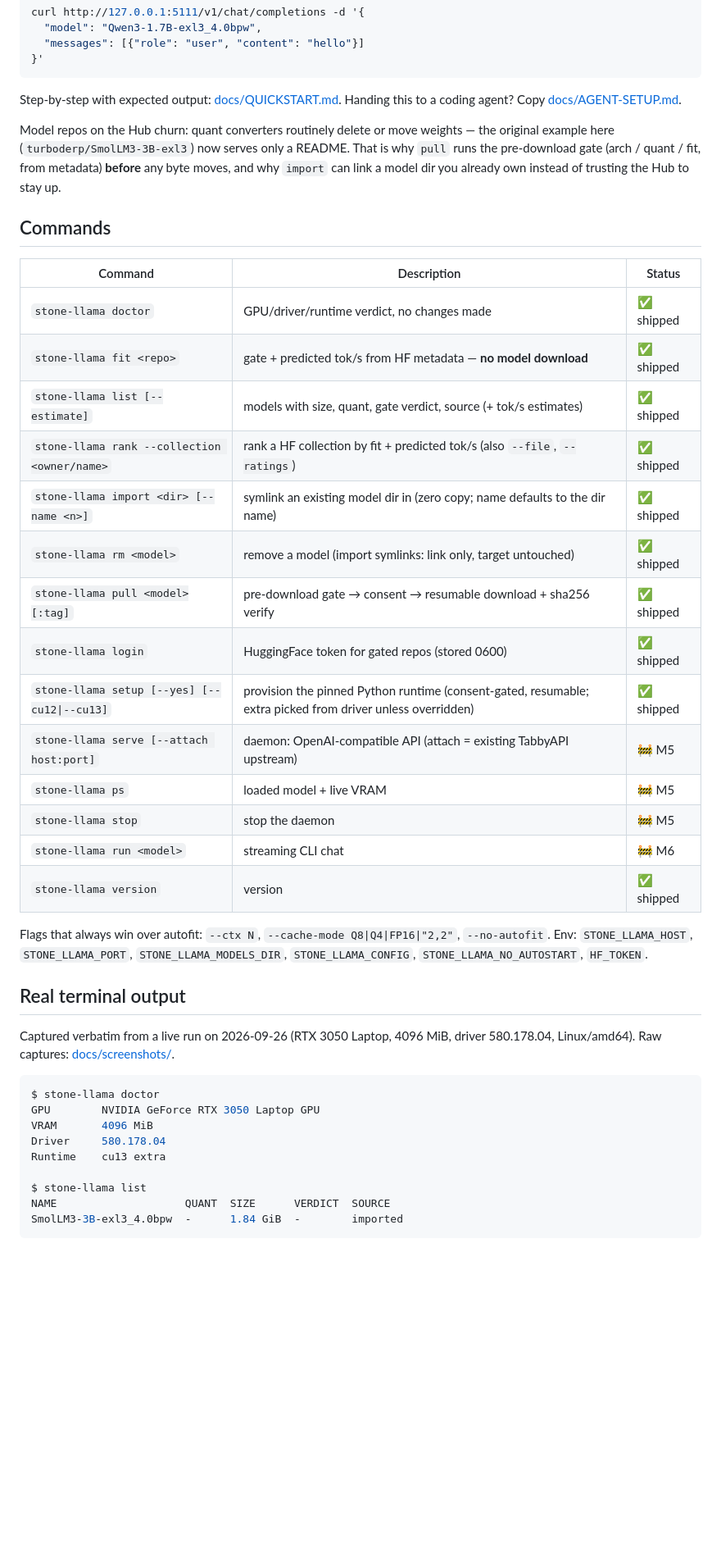
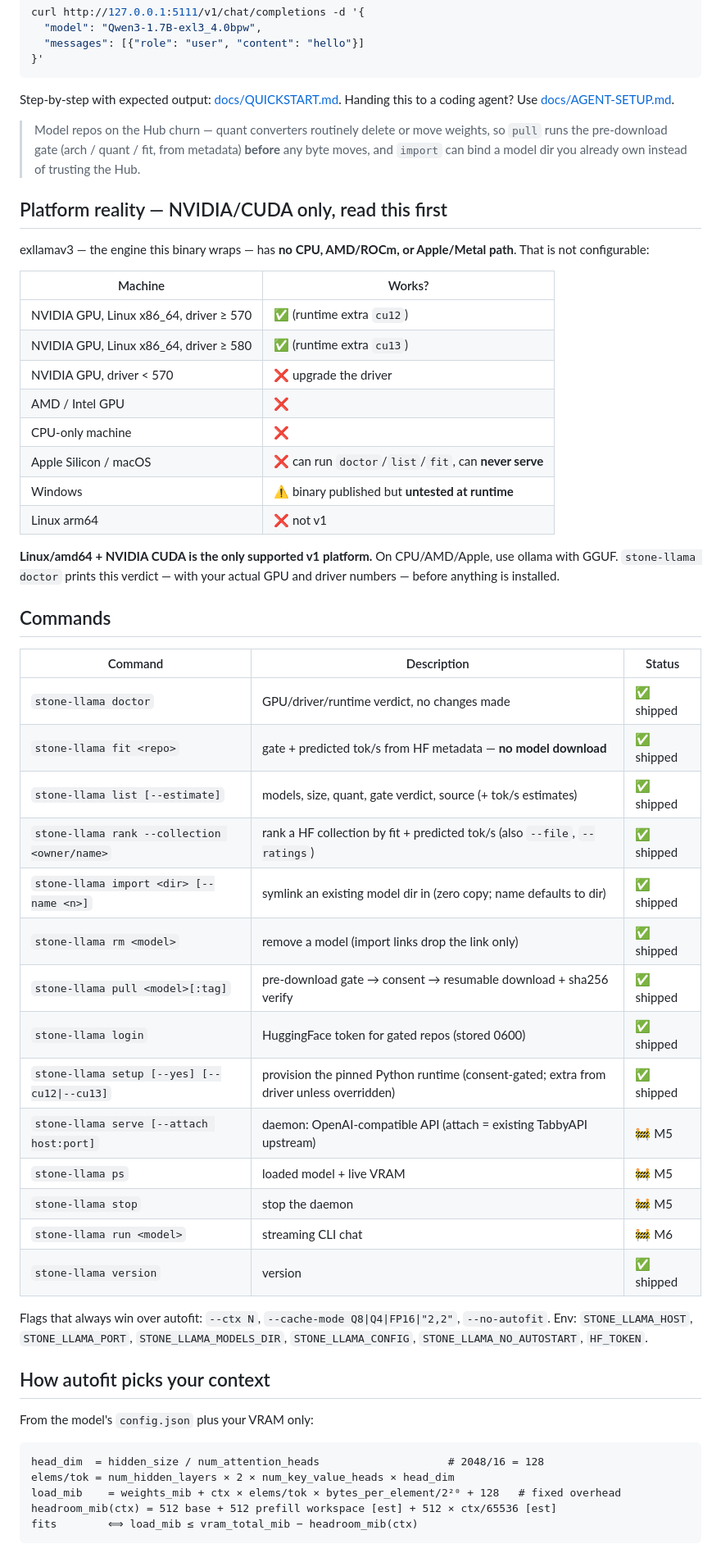
Before and after one commit to rizperdana/stone-llama, a Markdown page: README.md, the part around one of its changes. Shown at 82% size. Rendered like a GitHub page; blank space fills up the shorter version.

````diff
--- a/README.md
+++ b/README.md
@@ -74,14 +53,32 @@ curl http://127.0.0.1:5111/v1/chat/completions -d '{
 }'
 ```
 
-Step-by-step with expected output: [docs/QUICKSTART.md](docs/QUICKSTART.md). Handing this
-to a coding agent? Copy [docs/AGENT-SETUP.md](docs/AGENT-SETUP.md).
+Step-by-step with expected output: [docs/QUICKSTART.md](docs/QUICKSTART.md).
+Handing this to a coding agent? Use [docs/AGENT-SETUP.md](docs/AGENT-SETUP.md).
 
-Model repos on the Hub churn: quant converters routinely delete or move
-weights — the original example here (`turboderp/SmolLM3-3B-exl3`) now serves
-only a README. That is why `pull` runs the pre-download gate (arch / quant / fit, from
-metadata) **before** any byte moves, and why `import` can link a model dir you
-already own instead of trusting the Hub to stay up.
+> Model repos on the Hub churn — quant converters routinely delete or move weights, so
+> `pull` runs the pre-download gate (arch / quant / fit, from metadata) **before** any byte
+> moves, and `import` can bind a model dir you already own instead of trusting the Hub.
+
+## Platform reality — NVIDIA/CUDA only, read this first
+
+exllamav3 — the engine this binary wraps — has **no CPU, AMD/ROCm, or Apple/Metal path**.
+That is not configurable:
+
+| Machine | Works? |
+|---|---|
+| NVIDIA GPU, Linux x86_64, driver ≥ 570 | ✅ (runtime extra `cu12`) |
+| NVIDIA GPU, Linux x86_64, driver ≥ 580 | ✅ (runtime extra `cu13`) |
+| NVIDIA GPU, driver < 570 | ❌ upgrade the driver |
+| AMD / Intel GPU | ❌ |
+| CPU-only machine | ❌ |
+| Apple Silicon / macOS | ❌ can run `doctor`/`list`/`fit`, can **never serve** |
+| Windows | ⚠️ binary published but **untested at runtime** |
+| Linux arm64 | ❌ not v1 |
+
+**Linux/amd64 + NVIDIA CUDA is the only supported v1 platform.** On CPU/AMD/Apple, use
+ollama with GGUF. `stone-llama doctor` prints this verdict — with your actual GPU and driver
+numbers — before anything is installed.
 
 ## Commands
 
@@ -89,13 +86,13 @@ already own instead of trusting the Hub to stay up.
 |---|---|---|
 | `stone-llama doctor` | GPU/driver/runtime verdict, no changes made | ✅ shipped |
 | `stone-llama fit <repo>` | gate + predicted tok/s from HF metadata — **no model download** | ✅ shipped |
-| `stone-llama list [--estimate]` | models with size, quant, gate verdict, source (+ tok/s estimates) | ✅ shipped |
+| `stone-llama list [--estimate]` | models, size, quant, gate verdict, source (+ tok/s estimates) | ✅ shipped |
 | `stone-llama rank --collection <owner/name>` | rank a HF collection by fit + predicted tok/s (also `--file`, `--ratings`) | ✅ shipped |
-| `stone-llama import <dir> [--name <n>]` | symlink an existing model dir in (zero copy; name defaults to the dir name) | ✅ shipped |
-| `stone-llama rm <model>` | remove a model (import symlinks: link only, target untouched) | ✅ shipped |
+| `stone-llama import <dir> [--name <n>]` | symlink an existing model dir in (zero copy; name defaults to dir) | ✅ shipped |
+| `stone-llama rm <model>` | remove a model (import links drop the link only) | ✅ shipped |
 | `stone-llama pull <model>[:tag]` | pre-download gate → consent → resumable download + sha256 verify | ✅ shipped |
 | `stone-llama login` | HuggingFace token for gated repos (stored 0600) | ✅ shipped |
-| `stone-llama setup [--yes] [--cu12\|--cu13]` | provision the pinned Python runtime (consent-gated, resumable; extra picked from driver unless overridden) | ✅ shipped |
+| `stone-llama setup [--yes] [--cu12\|--cu13]` | provision the pinned Python runtime (consent-gated; extra from driver unless overridden) | ✅ shipped |
 | `stone-llama serve [--attach host:port]` | daemon: OpenAI-compatible API (attach = existing TabbyAPI upstream) | 🚧 M5 |
 | `stone-llama ps` | loaded model + live VRAM | 🚧 M5 |
 | `stone-llama stop` | stop the daemon | 🚧 M5 |
@@ -106,20 +103,15 @@ Flags that always win over autofit: `--ctx N`, `--cache-mode Q8|Q4|FP16|"2,2"`,
 `--no-autofit`. Env: `STONE_LLAMA_HOST`, `STONE_LLAMA_PORT`, `STONE_LLAMA_MODELS_DIR`,
 `STONE_LLAMA_CONFIG`, `STONE_LLAMA_NO_AUTOSTART`, `HF_TOKEN`.
 
-## Real terminal output
+## How autofit picks your context
 
-Captured verbatim from a live run on 2026-09-26 (RTX 3050 Laptop, 4096 MiB, driver
-580.178.04, Linux/amd64). Raw captures: [docs/screenshots/](docs/screenshots/).
+From the model's `config.json` plus your VRAM only:
 
-```console
-$ stone-llama doctor
-GPU        NVIDIA GeForce RTX 3050 Laptop GPU
-VRAM       4096 MiB
-Driver     580.178.04
-Runtime    cu13 extra
-
-$ stone-llama list
-NAME                    QUANT  SIZE      VERDICT  SOURCE
-SmolLM3-3B-exl3_4.0bpw  -      1.84 GiB  -        imported
+```
+head_dim  = hidden_size / num_attention_heads                    # 2048/16 = 128
+elems/tok = num_hidden_layers × 2 × num_key_value_heads × head_dim
+load_mib    = weights_mib + ctx × elems/tok × bytes_per_element/2²⁰ + 128   # fixed overhead
+headroom_mib(ctx) = 512 base + 512 prefill workspace [est] + 512 × ctx/65536 [est]
+fits        ⟺ load_mib ≤ vram_total_mib − headroom_mib(ctx)
 ```
 
````
Also changed, not shown: other parts of README.md (+67 -146 lines).
